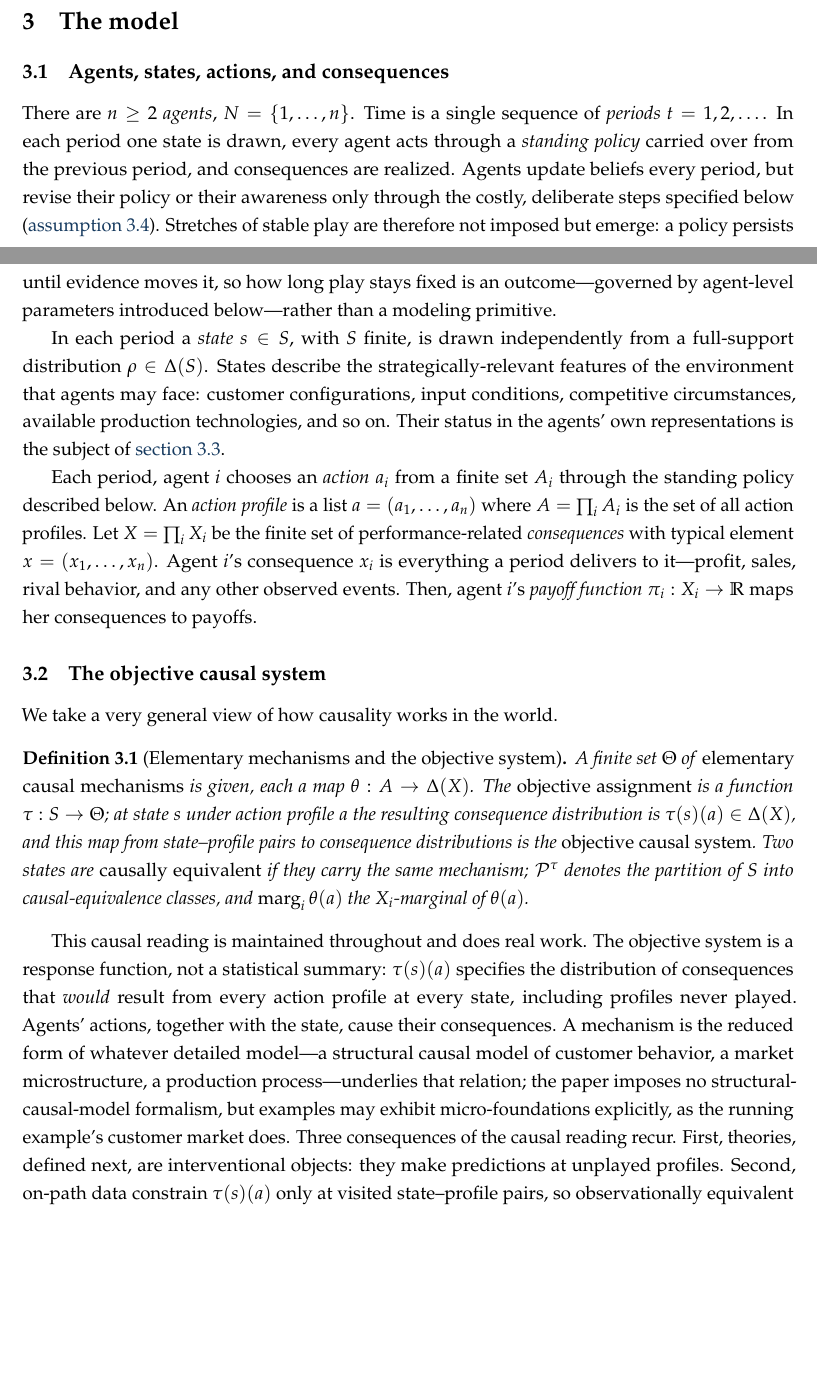
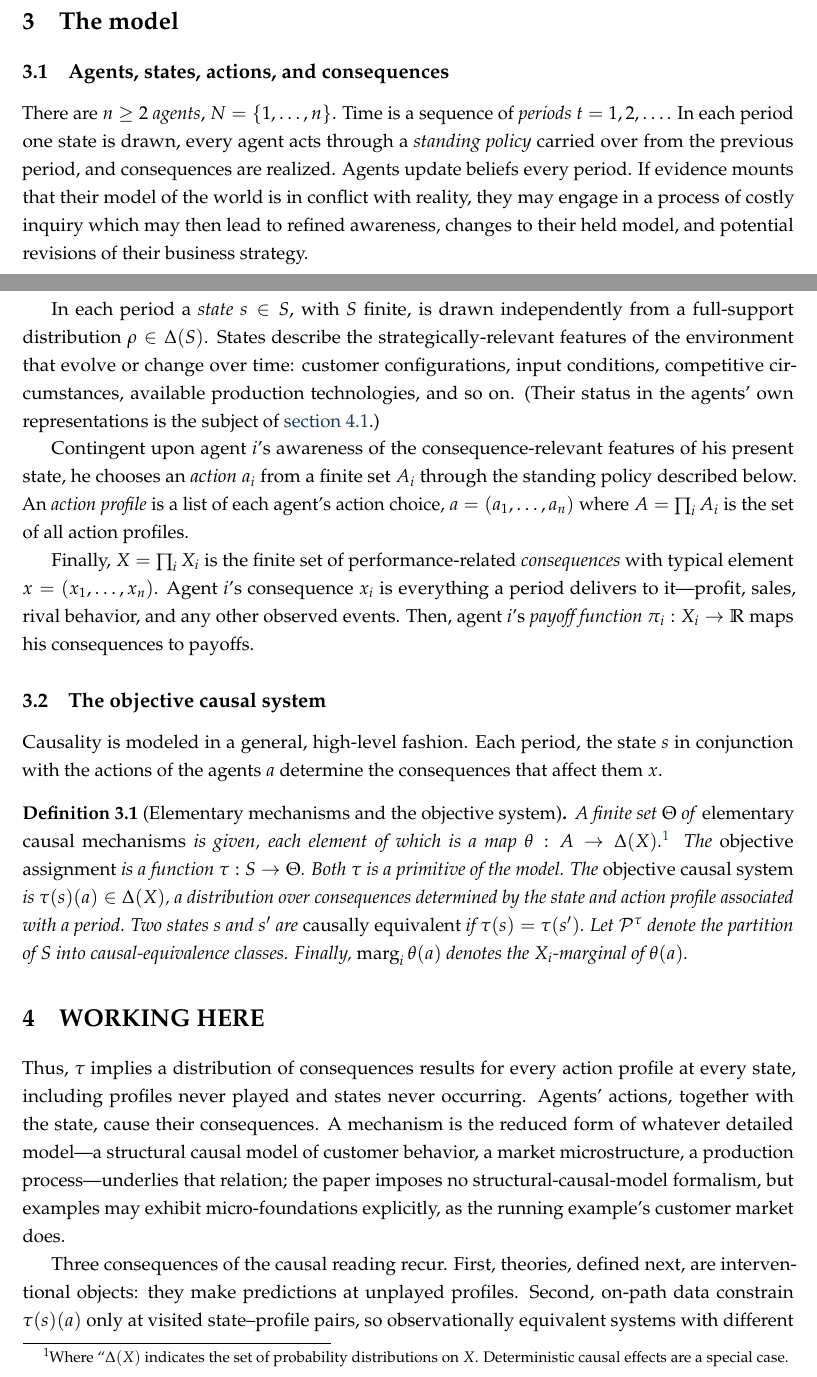
Before and after one commit to mdryall/2026_TBV_Paper-1, a LaTeX paper (paper/tbv_mdr_GPTedit-01.tex): two parts of pages 6 and 7 of 43, joined at a grey line, cut so that both start at the same text, the shorter picture padded with empty space. Compiled offline with pdfLaTeX.

Commit message:
Establish GPTedit-01 as authoritative manuscript

```diff
--- a/paper/tbv_mdr_Paper01-v04.tex
+++ b/paper/tbv_mdr_GPTedit-01.tex
@@ -214,40 +216,52 @@ Because actions depend on theories, play can either create the contrasts that ge
 \label{sec:primitives}
 
 There are $n\ge 2$ \textit{agents}, $N=\{1,\dots,n\}$.
-Time is a single sequence of \textit{periods} $t=1,2,\dots$.
+Time is a sequence of \textit{periods} $t=1,2,\dots$.
 In each period one state is drawn, every agent acts through a \emph{standing policy} carried over from the previous period, and consequences are realized.
-Agents update beliefs every period, but revise their policy or their awareness only through the costly, deliberate steps specified below (\cref{ass:commitment}).
-Stretches of stable play are therefore not imposed but emerge: a policy persists until evidence moves it, so how long play stays fixed is an outcome---governed by agent-level parameters introduced below---rather than a modeling primitive.
+Agents update beliefs every period.
+If evidence mounts that their model of the world is in conflict with reality, they may engage in a process of costly inquiry which may then lead to refined awareness, changes to their held model, and potential revisions of their business strategy.
+
 
 In each period a \textit{state} $s\in S$, with $S$ finite, is drawn independently from a full-support distribution $\rho\in\Delta(S)$.
-States describe the strategically-relevant features of the environment that agents may face: customer configurations, input conditions, competitive circumstances, available production technologies, and so on.
-Their status in the agents' own representations is the subject of \cref{sec:awareness-sub}.
+States describe the strategically-relevant features of the environment that evolve or change over time: customer configurations, input conditions, competitive circumstances, available production technologies, and so on.
+(Their status in the agents' own representations is the subject of \cref{sec:awareness-sub}.)
 
-Each period, agent \(i\) chooses an \textit{action} $a_i$ from a finite set $A_i$ through the standing policy described below.
-An \textit{action profile} is a list $a=(a_1,\ldots,a_n)$ where $A=\prod_iA_i$ is the set of all action profiles.
-Let $X=\prod_iX_i$ be the finite set of performance-related \textit{consequences} with typical element $x=(x_1,\dots,x_n)$.
+Contingent upon agent \(i\)'s awareness of the consequence-relevant features of his present state, he chooses an \textit{action} $a_i$ from a finite set $A_i$ through the standing policy described below.
+An \textit{action profile} is a list of each agent's action choice, $a=(a_1,\ldots,a_n)$ where $A=\prod_iA_i$ is the set of all action profiles.
+
+Finally, $X=\prod_iX_i$ is the finite set of performance-related \textit{consequences} with typical element $x=(x_1,\dots,x_n)$.
 Agent $i$'s consequence $x_i$ is everything a period delivers to it---profit, sales, rival behavior, and any other observed events.
-Then, agent \(i\)'s \textit{payoff function} $\pi_i:X_i\to\mathbb R$ maps her consequences to payoffs.
+Then, agent \(i\)'s \textit{payoff function} $\pi_i:X_i\to\mathbb R$ maps his consequences to payoffs.
 
 
 
 \subsection{The objective causal system}
 \label{sec:mechanisms-sub}
 
-We take a very general view of how causality works in the world.
+Causality is modeled in a general, high-level fashion.
+Each period, the state \(s\) in conjunction with the actions of the agents \(a\) determine the consequences that affect them \(x\).
 
 
 \begin{definition}[Elementary mechanisms and the objective system]
 \label{def:mechanisms}
-A finite set $\Theta$ of \emph{elementary causal mechanisms} is given, each a map $\theta:A\to\Delta(X)$.
-The \emph{objective assignment} is a function $\tau:S\to\Theta$; at state $s$ under action profile $a$ the resulting consequence distribution is $\tau(s)(a)\in\Delta(X)$, and this map from state--profile pairs to consequence distributions is the \emph{objective causal system}.
-Two states are \emph{causally equivalent} if they carry the same mechanism; $\mathcal P^{\tau}$ denotes the partition of $S$ into causal-equivalence classes, and $\marg{i}\theta(a)$ the $X_i$-marginal of $\theta(a)$.
+A finite set $\Theta$ of \emph{elementary causal mechanisms} is given, each element of which is a map $\theta:A\to\Delta(X)$.\footnote
+{
+	Where ``\(\Delta(X)\) indicates the set of probability distributions on \(X\).
+	Deterministic causal effects are a special case.
+}
+The \emph{objective assignment} is a function $\tau:S\to\Theta$.
+Both \(\tau\) is a primitive of the model.
+The \emph{objective causal system} is $\tau(s)(a)\in\Delta(X)$, a distribution over consequences determined by the state and action profile associated with a period.
+Two states \(s\) and \(s^\prime\) are \emph{causally equivalent} if $\tau(s)=\tau(s^\prime)$.
+Let $\mathcal P^{\tau}$ denote the partition of $S$ into causal-equivalence classes.
+Finally, $\marg{i}\theta(a)$ denotes the $X_i$-marginal of $\theta(a)$.
 \end{definition}
 
-This causal reading is maintained throughout and does real work.
-The objective system is a response function, not a statistical summary: $\tau(s)(a)$ specifies the distribution of consequences that \emph{would} result from every action profile at every state, including profiles never played.
+\section{WORKING HERE}
+Thus, $\tau$ implies a distribution of consequences results for every action profile at every state, including profiles never played and states never occurring.
 Agents' actions, together with the state, cause their consequences.
 A mechanism is the reduced form of whatever detailed model---a structural causal model of customer behavior, a market microstructure, a production process---underlies that relation; the paper imposes no structural-causal-model formalism, but examples may exhibit micro-foundations explicitly, as the running example's customer market does.
+
 Three consequences of the causal reading recur.
 First, theories, defined next, are interventional objects: they make predictions at unplayed profiles.
 Second, on-path data constrain $\tau(s)(a)$ only at visited state--profile pairs, so observationally equivalent systems with different counterfactual content are generic; that is the engine of the identification results.
```
Also changed, not shown: paper/tbv_mdr_GPTedit-01.pdf (added), paper/tbv_mdr_Paper01-v04.pdf (deleted), paper/tbv_mdr_GPTedit-01.tex (4 more changed lines).
